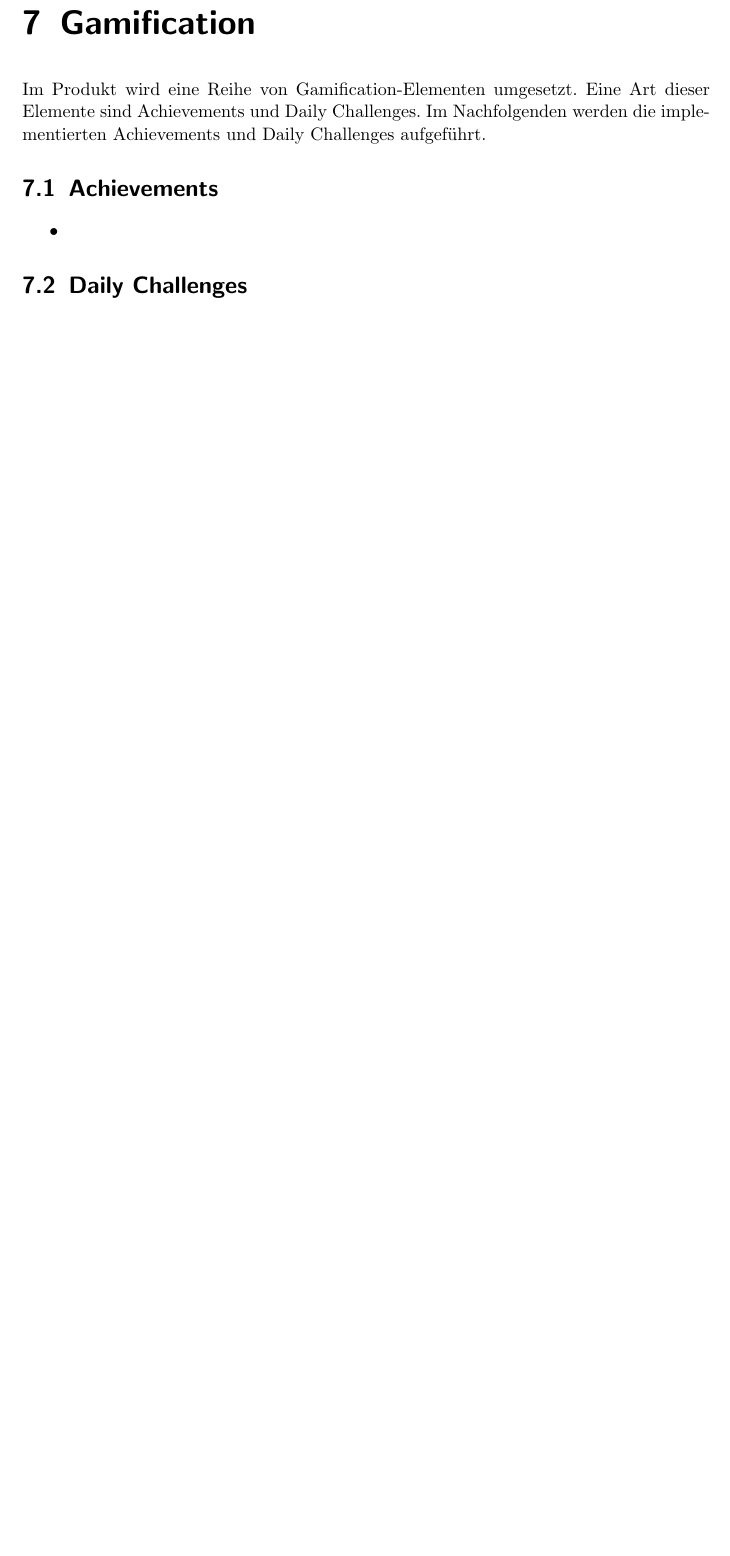
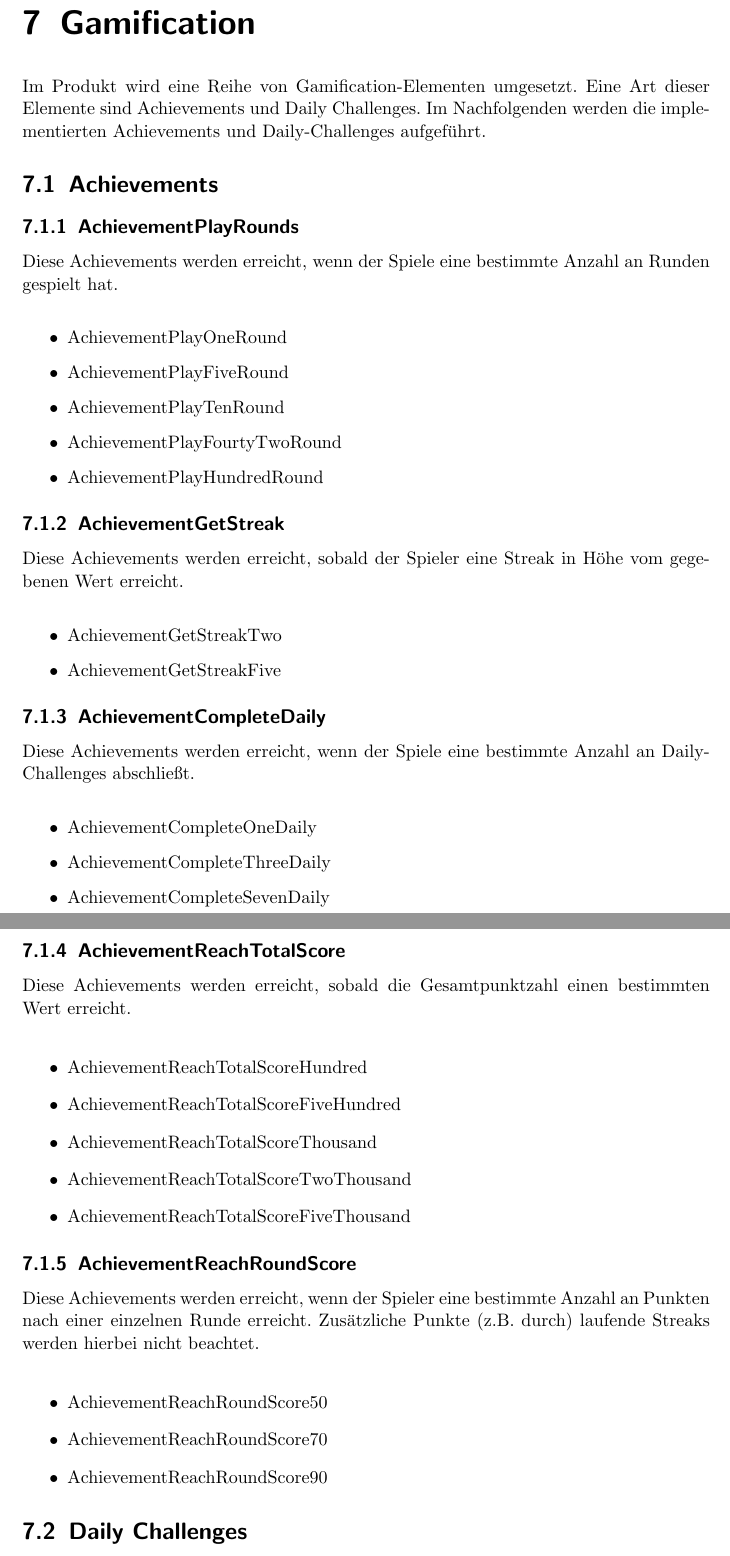
Before and after one commit to bendixsonnenberg/CS-Select-Allg, a LaTeX document (entwurf/entwurf.tex): part of page 57 of 61 before the commit and two parts of pages 58 and 59 of 63 after it, the two joined at a grey line, cut so that both start at the same text, the shorter picture padded with empty space. Compiled offline with pdfLaTeX.

Commit message:
added some achievements

```diff
--- a/entwurf/entwurf.tex
+++ b/entwurf/entwurf.tex
@@ -1504,9 +1530,49 @@
 	\chapter{Gamification}
 	Im Produkt wird eine Reihe von Gamification-Elementen umgesetzt.
 	Eine Art dieser Elemente sind Achievements und Daily Challenges.
-	Im Nachfolgenden werden die implementierten Achievements und Daily Challenges aufgeführt.
+	Im Nachfolgenden werden die implementierten Achievements und Daily-Challenges aufgeführt.
 
 	\section{Achievements}
-	\begin{itemize}
-		\item
-	\end{itemize}
+
+	\subsection{AchievementPlayRounds}
+	Diese Achievements werden erreicht, wenn der Spiele eine bestimmte Anzahl an Runden gespielt hat. \\
+	\begin{itemize}
+		\item AchievementPlayOneRound
+		\item AchievementPlayFiveRound
+		\item AchievementPlayTenRound
+		\item AchievementPlayFourtyTwoRound
+		\item AchievementPlayHundredRound
+	\end{itemize}
+
+	\subsection{AchievementGetStreak}
+	Diese Achievements werden erreicht, sobald der Spieler eine Streak in Höhe vom gegebenen Wert erreicht. \\
+	\begin{itemize}
+		\item AchievementGetStreakTwo
+		\item AchievementGetStreakFive
+	\end{itemize}
+
+	\subsection{AchievementCompleteDaily}
+	Diese Achievements werden erreicht, wenn der Spiele eine bestimmte Anzahl an Daily-Challenges abschließt. \\
+	\begin{itemize}
+		\item AchievementCompleteOneDaily
+		\item AchievementCompleteThreeDaily
+		\item AchievementCompleteSevenDaily
+	\end{itemize}
+
+	\subsection{AchievementReachTotalScore}
+	Diese Achievements werden erreicht, sobald die Gesamtpunktzahl einen bestimmten Wert erreicht. \\
+	\begin{itemize}
+		\item AchievementReachTotalScoreHundred
+		\item AchievementReachTotalScoreFiveHundred
+		\item AchievementReachTotalScoreThousand
+		\item AchievementReachTotalScoreTwoThousand
+		\item AchievementReachTotalScoreFiveThousand
+	\end{itemize}
+
+	\subsection{AchievementReachRoundScore}
+	Diese Achievements werden erreicht, wenn der Spieler eine bestimmte Anzahl an Punkten nach einer einzelnen Runde erreicht. Zusätzliche Punkte (z.B. durch) laufende Streaks werden hierbei nicht beachtet. \\
+	\begin{itemize}
+		\item AchievementReachRoundScore50
+		\item AchievementReachRoundScore70
+		\item AchievementReachRoundScore90
+	\end{itemize}
```
Also changed, not shown: entwurf/entwurf.tex (51 more changed lines).
